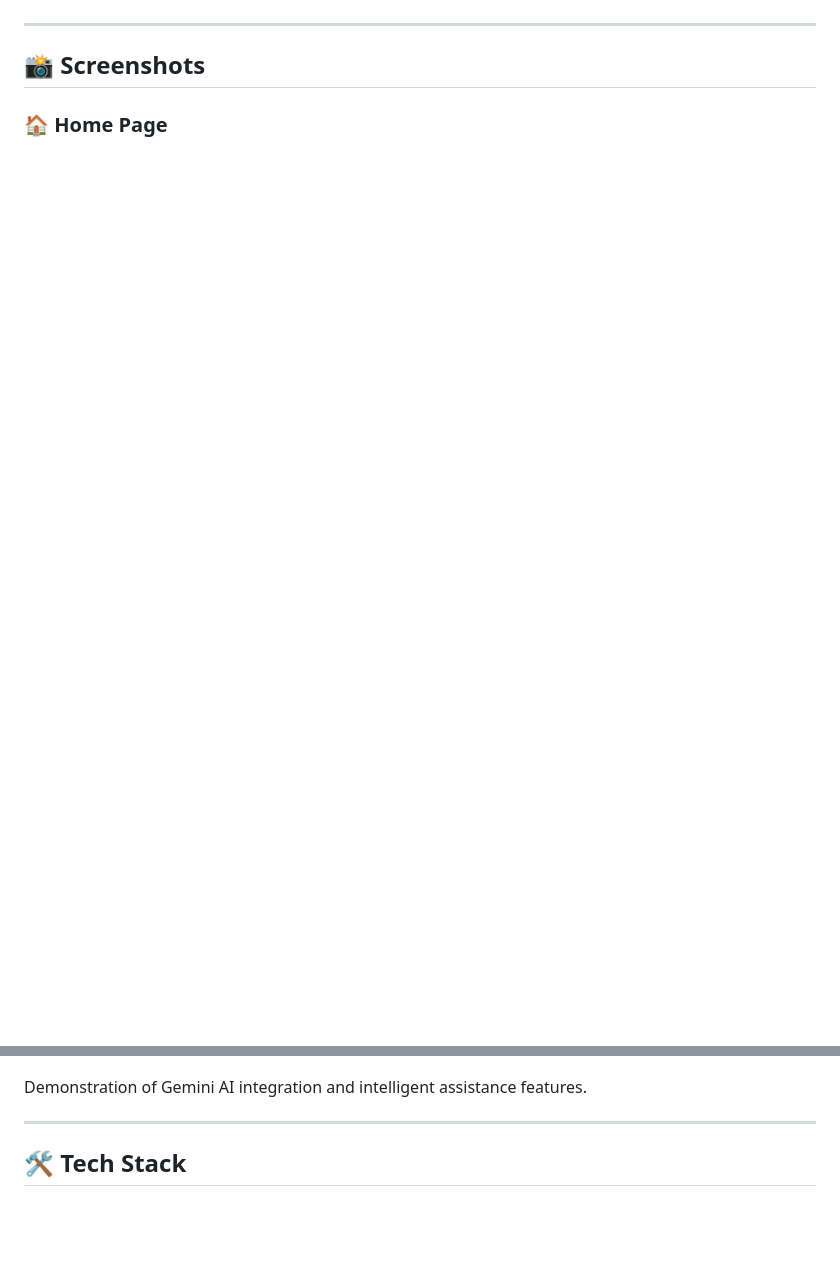
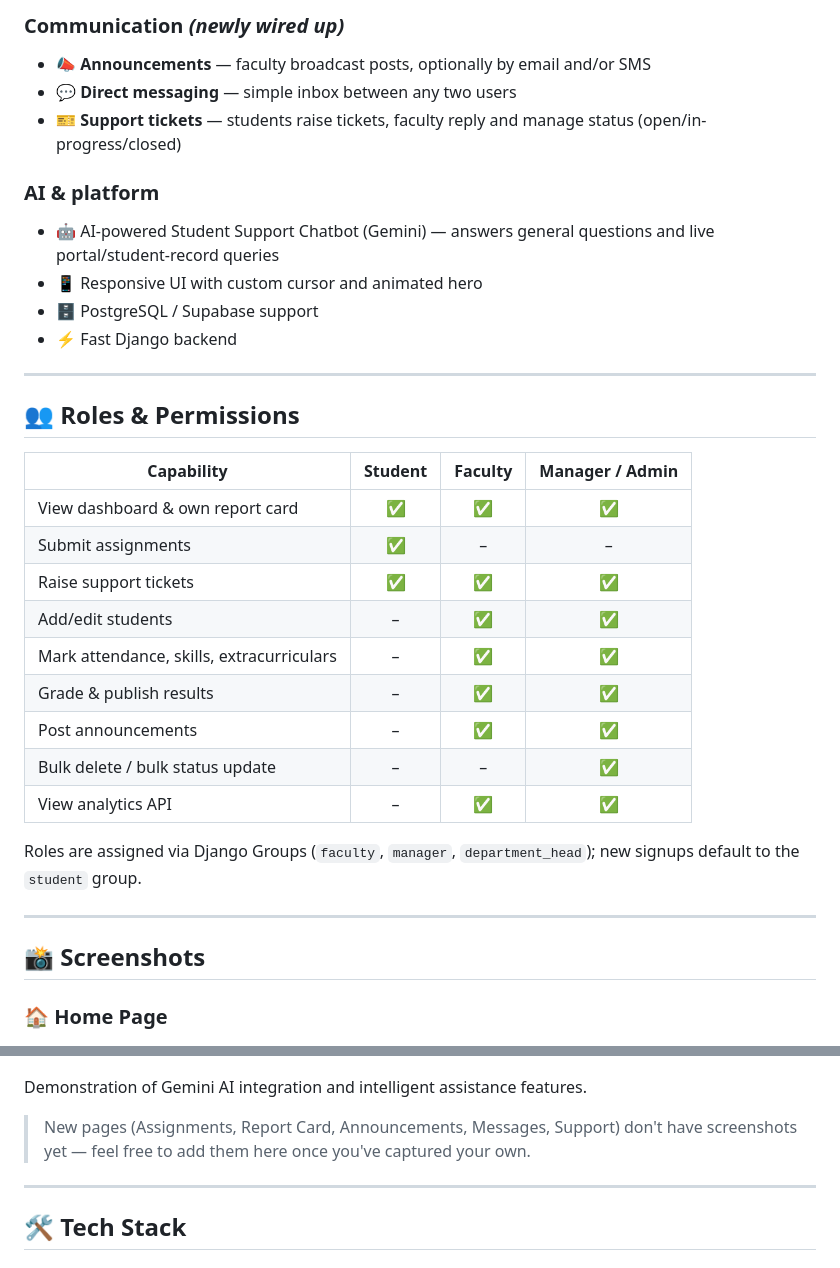
Before and after one commit to yuvrajjitbaruah/StudentSphere, a Markdown page: README.md, 2 parts joined by grey strips. Drawn GitHub-style; blank space fills up the shorter version.

```diff
--- a/README.md
+++ b/README.md
@@ -32,10 +55,37 @@ The platform provides a clean and user-friendly interface for managing student i
+### Communication *(newly wired up)*
+- 📣 **Announcements** — faculty broadcast posts, optionally by email and/or SMS
+- 💬 **Direct messaging** — simple inbox between any two users
+- 🎫 **Support tickets** — students raise tickets, faculty reply and manage status (open/in-progress/closed)
+
+### AI & platform
+- 🤖 AI-powered Student Support Chatbot (Gemini) — answers general questions and live portal/student-record queries
+- 📱 Responsive UI with custom cursor and animated hero
+- 🗄️ PostgreSQL / Supabase support
+- ⚡ Fast Django backend
+
+---
+
+## 👥 Roles & Permissions
+
+| Capability | Student | Faculty | Manager / Admin |
+|---|:---:|:---:|:---:|
+| View dashboard & own report card | ✅ | ✅ | ✅ |
+| Submit assignments | ✅ | – | – |
+| Raise support tickets | ✅ | ✅ | ✅ |
+| Add/edit students | – | ✅ | ✅ |
+| Mark attendance, skills, extracurriculars | – | ✅ | ✅ |
+| Grade & publish results | – | ✅ | ✅ |
+| Post announcements | – | ✅ | ✅ |
+| Bulk delete / bulk status update | – | – | ✅ |
+| View analytics API | – | ✅ | ✅ |
+
+Roles are assigned via Django Groups (`faculty`, `manager`, `department_head`); new signups default to the `student` group.
 
 ---
 
 ## 📸 Screenshots
 
 ### 🏠 Home Page
-
 ![Home Page](screenshots/home-page.png)
 
 The landing page of StudentSphere providing quick access to student management features and AI-powered tools.
@@ -87,6 +131,8 @@ Expanded chatbot interface for enhanced interaction and readability.
 ![AI Studio](screenshots/ai-studio.png)
 
 Demonstration of Gemini AI integration and intelligent assistance features.
+
+> New pages (Assignments, Report Card, Announcements, Messages, Support) don't have screenshots yet — feel free to add them here once you've captured your own.
 
 ---
 
```
Also changed, not shown: other parts of README.md (+72 -18 lines).
